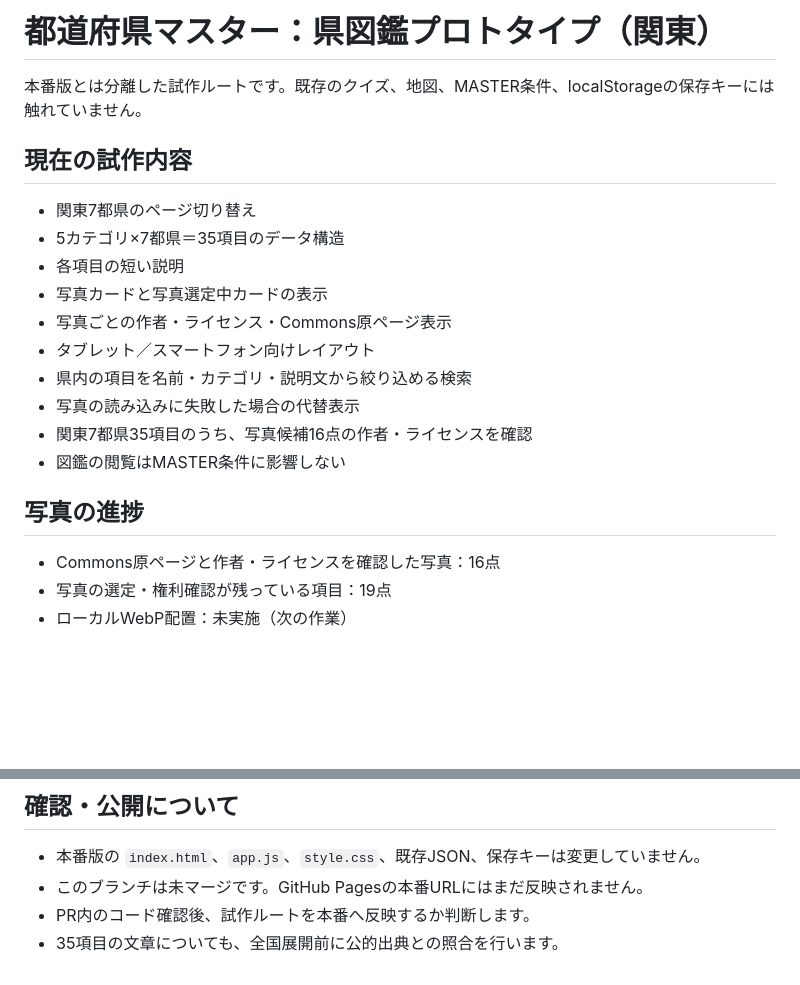
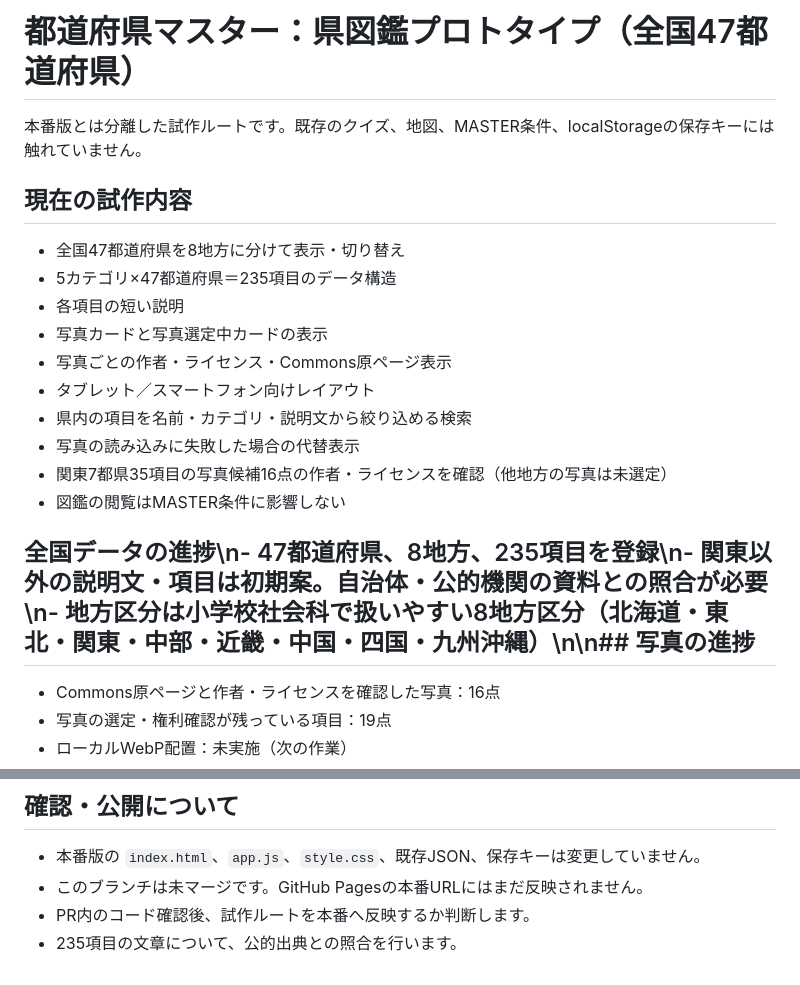
Before and after one commit to TT-sensei/todoufuken, a Markdown page: prototype/README.md, 2 parts joined by grey strips. GitHub-like rendering; blank space fills up the shorter version.

Commit message:
Document nationwide 47-prefecture dataset

```diff
--- a/prototype/README.md
+++ b/prototype/README.md
@@ -1,20 +1,20 @@
-# 都道府県マスター：県図鑑プロトタイプ（関東）
+# 都道府県マスター：県図鑑プロトタイプ（全国47都道府県）
 
 本番版とは分離した試作ルートです。既存のクイズ、地図、MASTER条件、localStorageの保存キーには触れていません。
 
 ## 現在の試作内容
-- 関東7都県のページ切り替え
-- 5カテゴリ×7都県＝35項目のデータ構造
+- 全国47都道府県を8地方に分けて表示・切り替え
+- 5カテゴリ×47都道府県＝235項目のデータ構造
 - 各項目の短い説明
 - 写真カードと写真選定中カードの表示
 - 写真ごとの作者・ライセンス・Commons原ページ表示
 - タブレット／スマートフォン向けレイアウト
 - 県内の項目を名前・カテゴリ・説明文から絞り込める検索
 - 写真の読み込みに失敗した場合の代替表示
-- 関東7都県35項目のうち、写真候補16点の作者・ライセンスを確認
+- 関東7都県35項目の写真候補16点の作者・ライセンスを確認（他地方の写真は未選定）
 - 図鑑の閲覧はMASTER条件に影響しない
 
-## 写真の進捗
+## 全国データの進捗\n- 47都道府県、8地方、235項目を登録\n- 関東以外の説明文・項目は初期案。自治体・公的機関の資料との照合が必要\n- 地方区分は小学校社会科で扱いやすい8地方区分（北海道・東北・関東・中部・近畿・中国・四国・九州沖縄）\n\n## 写真の進捗
 - Commons原ページと作者・ライセンスを確認した写真：16点
 - 写真の選定・権利確認が残っている項目：19点
 - ローカルWebP配置：未実施（次の作業）
@@ -47,4 +47,4 @@
 - 本番版の `index.html`、`app.js`、`style.css`、既存JSON、保存キーは変更していません。
 - このブランチは未マージです。GitHub Pagesの本番URLにはまだ反映されません。
 - PR内のコード確認後、試作ルートを本番へ反映するか判断します。
-- 35項目の文章についても、全国展開前に公的出典との照合を行います。
+- 235項目の文章について、公的出典との照合を行います。
```
